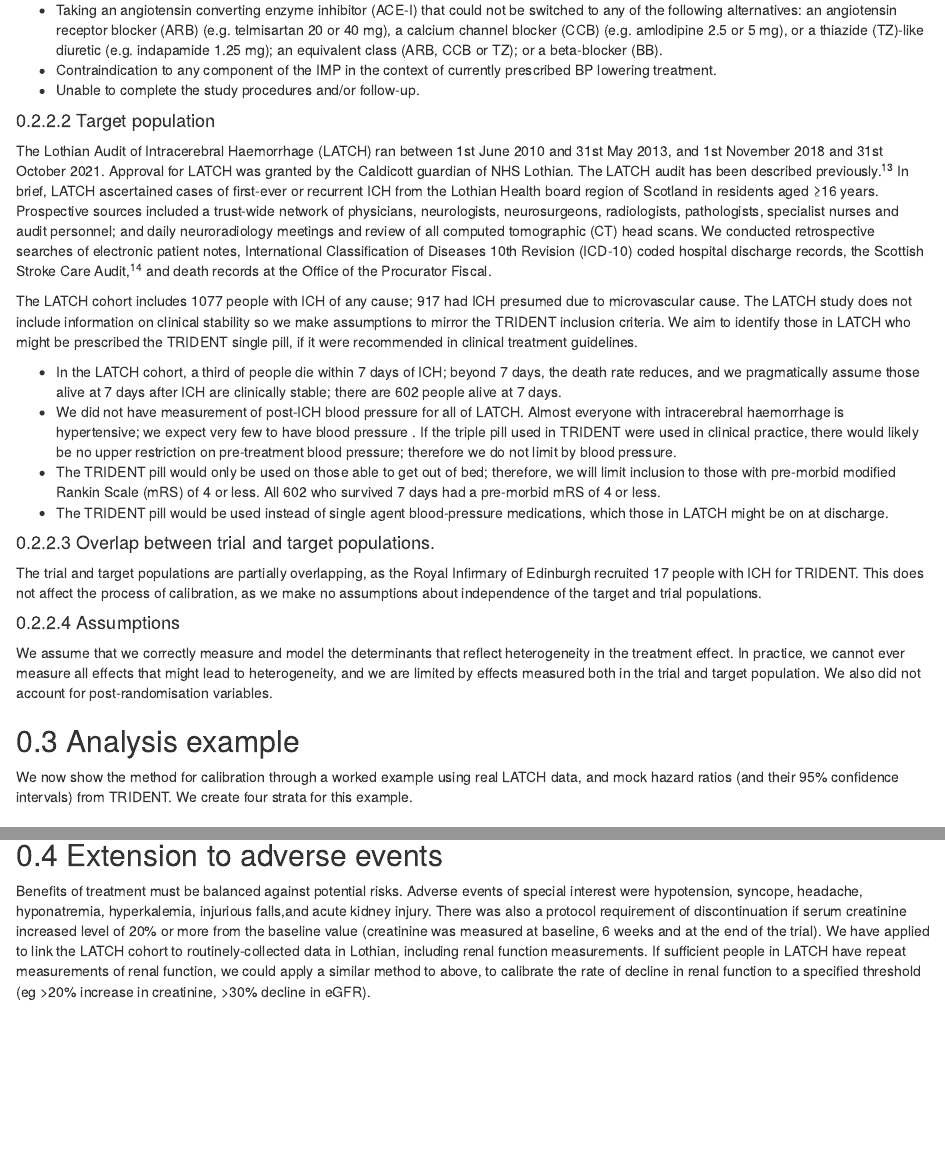
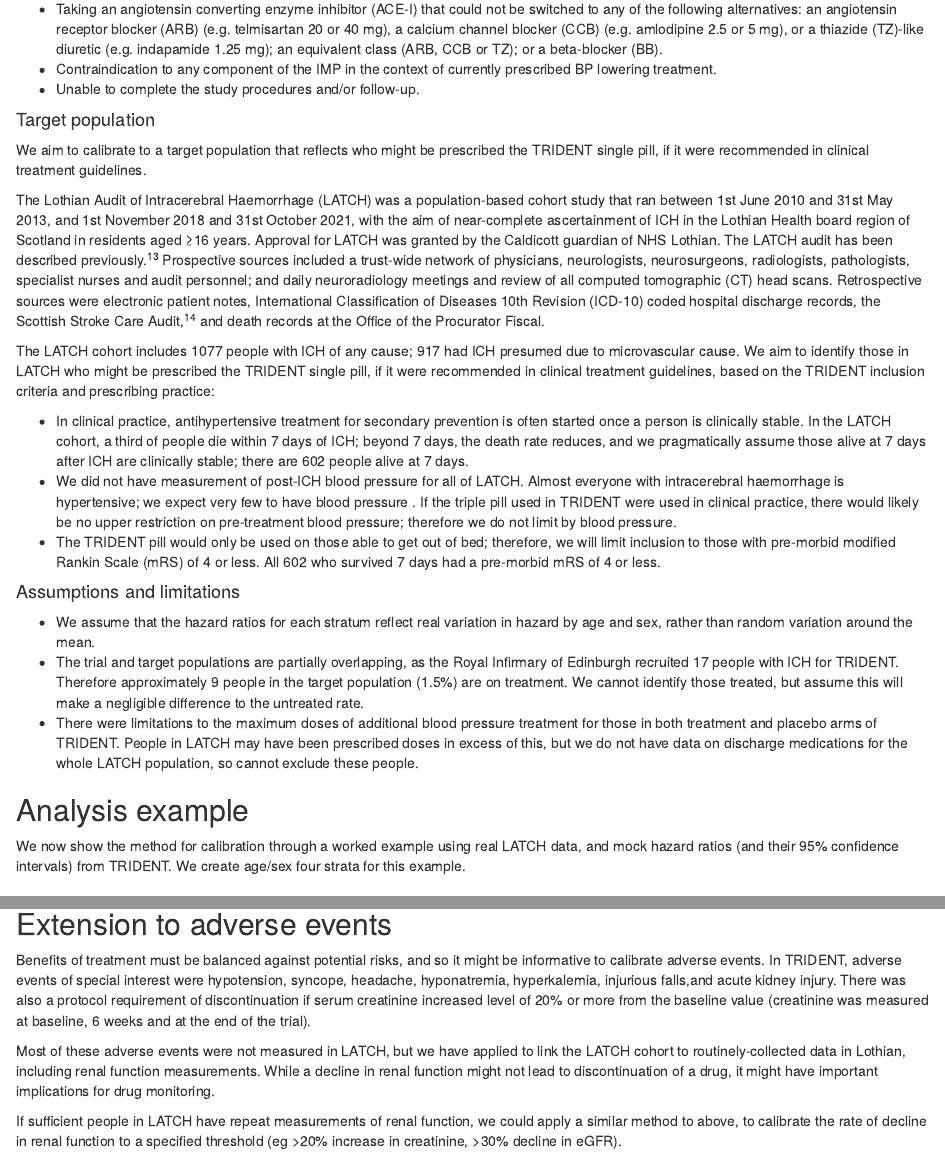
Before and after one commit to alicehosking/calibration-of-trials, an R Markdown document (treatment calibration trident protocol.Rmd): the page in a window 1100 px wide, from 2290 px down before the commit and from 1900 px down after it, so that both start at the same text, and a second part further down, joined at a grey line. Rendered offline with R 4.5, knitr and Pandoc, with nearby package versions; drawn as R Markdown's standard HTML page in place of the format the file asks for; some code elsewhere in the file could not run offline.

Commit message:
Updated target population and adverse events with extra clarifications. No changes to criteria. Assumptions changed to include some of assumptions made in defining population (merged with overlap), and assumptions that HRs are meaningful. Updated flowchart to make more beautiful.

```diff
--- a/treatment calibration trident protocol.Rmd
+++ b/treatment calibration trident protocol.Rmd
@@ -1,13 +1,14 @@
 ---
 title: "Statistical analysis plan for calibration of the Trident trial to a population-based
   cohort in Scotland."
-author: "Dr Alice Hosking, Prof David McAllister, ...."
+author: "Dr Alice Hosking, Prof Rustam Al-Shahi Salman, Prof William Whiteley, Prof David McAllister"
+email: "alice.hosking@ed.ac.uk"
 date: "`r Sys.Date()`"
 output:
-  # word_document:
+  word_document:
+    toc: true
+  # html_document:
   #   toc: true
-  html_document:
-    toc: true
     number_sections: true
     # theme: united
 bibliography: calibration.bib
@@ -110,27 +111,27 @@
 
 #### Target population
 
-The Lothian Audit of Intracerebral Haemorrhage (LATCH) ran between 1st June 2010 and 31st May 2013, and 1st November 2018 and 31st October 2021. Approval for LATCH was granted by the Caldicott guardian of NHS Lothian. The LATCH audit has been described previously.[@Samarasekera2015] In brief, LATCH ascertained cases of first-ever or recurrent ICH from the Lothian Health board region of Scotland in residents aged ≥16 years. Prospective sources included a trust-wide network of physicians, neurologists, neurosurgeons, radiologists, pathologists, specialist nurses and audit personnel; and daily neuroradiology meetings and review of all computed tomographic (CT) head scans. We conducted retrospective searches of electronic patient notes, International Classification of Diseases 10th Revision (ICD-10) coded hospital discharge records, the Scottish Stroke Care Audit,[@Turner2015] and death records at the Office of the Procurator Fiscal.
+We aim to calibrate to a target population that reflects who might be prescribed the TRIDENT single pill, if it were recommended in clinical treatment guidelines.
 
-The LATCH cohort includes 1077 people with ICH of any cause; 917 had ICH presumed due to microvascular cause. The LATCH study does not include information on clinical stability so we make assumptions to mirror the TRIDENT inclusion criteria. We aim to identify those in LATCH who might be prescribed the TRIDENT single pill, if it were recommended in clinical treatment guidelines.
+The Lothian Audit of Intracerebral Haemorrhage (LATCH) was a population-based cohort study that ran between 1st June 2010 and 31st May 2013, and 1st November 2018 and 31st October 2021, with the aim of near-complete ascertainment of ICH in the Lothian Health board region of Scotland in residents aged ≥16 years. Approval for LATCH was granted by the Caldicott guardian of NHS Lothian. The LATCH audit has been described previously.[@Samarasekera2015] Prospective sources included a trust-wide network of physicians, neurologists, neurosurgeons, radiologists, pathologists, specialist nurses and audit personnel; and daily neuroradiology meetings and review of all computed tomographic (CT) head scans. Retrospective sources were electronic patient notes, International Classification of Diseases 10th Revision (ICD-10) coded hospital discharge records, the Scottish Stroke Care Audit,[@Turner2015] and death records at the Office of the Procurator Fiscal.
 
-*	In the LATCH cohort, a third of people die within 7 days of ICH; beyond 7 days, the death rate reduces, and we pragmatically assume those alive at 7 days after ICH are clinically stable; there are 602 people alive at 7 days.
+The LATCH cohort includes 1077 people with ICH of any cause; 917 had ICH presumed due to microvascular cause.  We aim to identify those in LATCH who might be prescribed the TRIDENT single pill, if it were recommended in clinical treatment guidelines, based on the TRIDENT inclusion criteria and prescribing practice:
+
+*	In clinical practice, antihypertensive treatment for secondary prevention is often started once a person is clinically stable. In the LATCH cohort, a third of people die within 7 days of ICH; beyond 7 days, the death rate reduces, and we pragmatically assume those alive at 7 days after ICH are clinically stable; there are 602 people alive at 7 days.
 *	We did not have measurement of post-ICH blood pressure for all of LATCH. Almost everyone with intracerebral haemorrhage is hypertensive; we expect very few to have blood pressure . If the triple pill used in TRIDENT were used in clinical practice, there would likely be no upper restriction on pre-treatment blood pressure; therefore we do not limit by blood pressure.
 *	The TRIDENT pill would only be used on those able to get out of bed; therefore, we will limit inclusion to those with pre-morbid modified Rankin Scale (mRS) of 4 or less. All 602 who survived 7 days had a pre-morbid mRS of 4 or less.
-* The TRIDENT pill would be used instead of single agent blood-pressure medications, which those in LATCH might be on at discharge.
 
-#### Overlap between trial and target populations.
 
-The trial and target populations are partially overlapping, as the Royal Infirmary of Edinburgh recruited 17 people with ICH for TRIDENT. This does not affect the process of calibration, as we make no assumptions about independence of the target and trial populations.
+#### Assumptions and limitations
 
-#### Assumptions
-
-We assume that we correctly measure and model the determinants that reflect heterogeneity in the treatment effect. In practice, we cannot ever measure all effects that might lead to heterogeneity, and we are limited by effects measured both in the trial and target population. We also did not account for post-randomisation variables.
+* We assume that the hazard ratios for each stratum reflect real variation in hazard by age and sex, rather than random variation around the mean.
+* The trial and target populations are partially overlapping, as the Royal Infirmary of Edinburgh recruited 17 people with ICH for TRIDENT. Therefore approximately 9 people in the target population (1.5%) are on treatment. We cannot identify those treated, but assume this will make a negligible difference to the untreated rate.
+* There were limitations to the maximum doses of additional blood pressure treatment for those in both treatment and placebo arms of TRIDENT. People in LATCH may have been prescribed doses in excess of this, but we do not have data on discharge medications for the whole LATCH population, so cannot exclude these people.
 
 
 ## Analysis example
 
-We now show the method for calibration through a worked example using real LATCH data, and mock hazard ratios (and their 95% confidence intervals) from TRIDENT. We create four strata for this example.
+We now show the method for calibration through a worked example using real LATCH data, and mock hazard ratios (and their 95% confidence intervals) from TRIDENT. We create age/sex four strata for this example.
 
 ### Time period definitions
 
@@ -699,7 +700,11 @@
 
 ## Extension to adverse events
 
-Benefits of treatment must be balanced against potential risks. Adverse events of special interest were hypotension, syncope, headache, hyponatremia, hyperkalemia, injurious falls,and acute kidney injury. There was also a protocol requirement of discontinuation if serum creatinine increased level of 20% or more from the baseline value (creatinine was measured at baseline, 6 weeks and at the end of the trial). We have applied to link the LATCH cohort to routinely-collected data in Lothian, including renal function measurements. If sufficient people in LATCH have repeat measurements of renal function, we could apply a similar method to above, to calibrate the rate of decline in renal function to a specified threshold (eg >20% increase in creatinine, >30% decline in eGFR).
+Benefits of treatment must be balanced against potential risks, and so it might be informative to calibrate adverse events. In TRIDENT, adverse events of special interest were hypotension, syncope, headache, hyponatremia, hyperkalemia, injurious falls,and acute kidney injury. There was also a protocol requirement of discontinuation if serum creatinine increased level of 20% or more from the baseline value (creatinine was measured at baseline, 6 weeks and at the end of the trial).
+
+Most of these adverse events were not measured in LATCH, but we have applied to link the LATCH cohort to routinely-collected data in Lothian, including renal function measurements. While a decline in renal function might not lead to discontinuation of a drug, it might have important implications for drug monitoring.
+
+If sufficient people in LATCH have repeat measurements of renal function, we could apply a similar method to above, to calibrate the rate of decline in renal function to a specified threshold (eg >20% increase in creatinine, >30% decline in eGFR).
 
 ## References
 
```
Also changed, not shown: Trial calibration flow chart.pdf (added), Trial calibration flow chart.png (added), treatment calibration trident protocol.Rmd (2 more changed lines), 1 other file.
